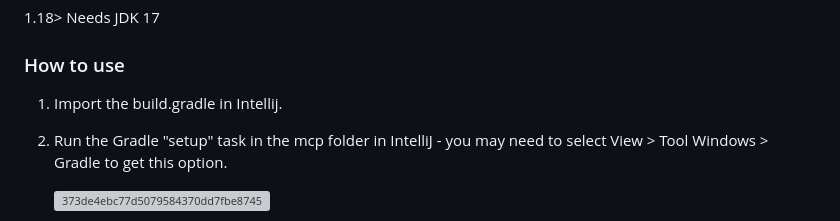
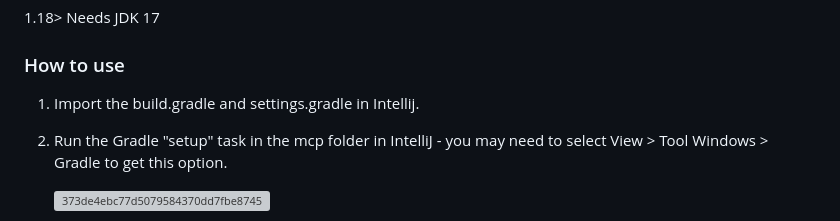
Before and after one commit to Hexeption/MCP-Reborn, a Markdown page: README.md, the part around the change. Rendered like a GitHub page; grey boxes are pictures that could not be loaded.

```diff
--- a/README.md
+++ b/README.md
@@ -14,7 +14,7 @@
 
 ### How to use
 
-1. Import the build.gradle in Intellij.
+1. Import the build.gradle and settings.gradle in Intellij.
 
 2. Run the Gradle "setup" task in the mcp folder in IntelliJ - you may need to select View > Tool Windows > Gradle to get this option.
 
```
